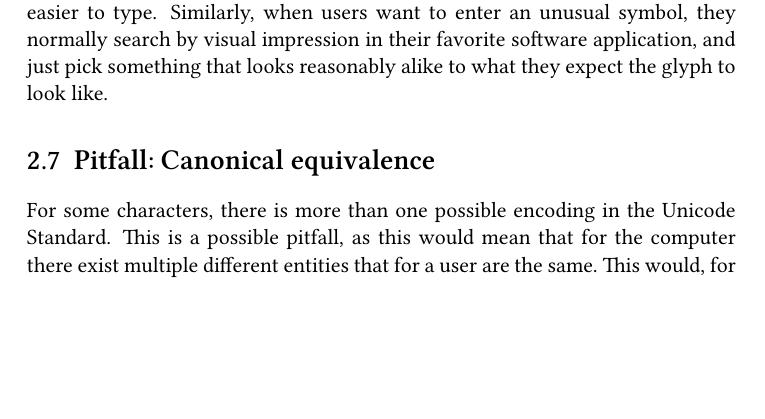
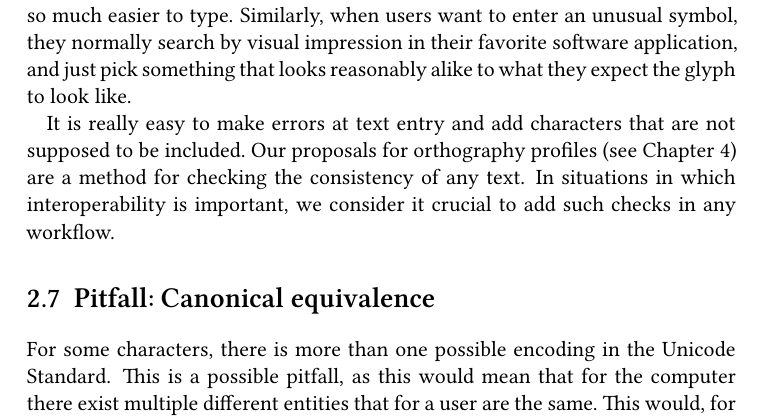
Before and after one commit to unicode-cookbook/cookbook, a LaTeX document (unicode.tex, which reads chapters/pitfalls.tex): part of page 30 of 63, cut so that both start at the same text, the shorter picture padded with empty space. The pictures show the PDF file unicode.pdf that the author committed with the source.

Commit message:
minor edits to pitfall homoglyphs

```diff
--- a/chapters/pitfalls.tex
+++ b/chapters/pitfalls.tex
@@ -303,8 +301,0 @@ consists completely of Latin characters, namely \unif{0076}, \unif{006F},
-Greek characters, namely \unif{03BD}, \unif{03BF}, \unif{0041}, \unif{0435} and
-\unif{0455}.} For computers these two words are completely different entities.
-Commonly, when users with Cyrillic or Greek keyboards have to type some
-Latin-based orthography, they mix similar looking Cyrillic or Greek characters
-into their text, because those characters are so much easier to type. Similarly,
-when users want to enter an unusual symbol, they normally search by visual
-impression in their favorite software application, and just pick something that
-looks reasonably alike to what they expect the glyph to look like.
@@ -311,3 +311,10 @@ looks reasonably alike to what they expect the glyph to look like.
+like.
+
+It is really easy to make errors at text entry and add characters that are
+not supposed to be included. Our proposals for orthography profiles (see
+Chapter~\ref{orthography-profiles}) are a method for checking the consistency of
+any text. In situations in which interoperability is important, we consider it
+crucial to add such checks in any workflow.
 
 % ==========================
 \section{Pitfall: Canonical equivalence}
```
Also changed, not shown: unicode.pdf, chapters/pitfalls.tex (18 more changed lines), 3 other files.
